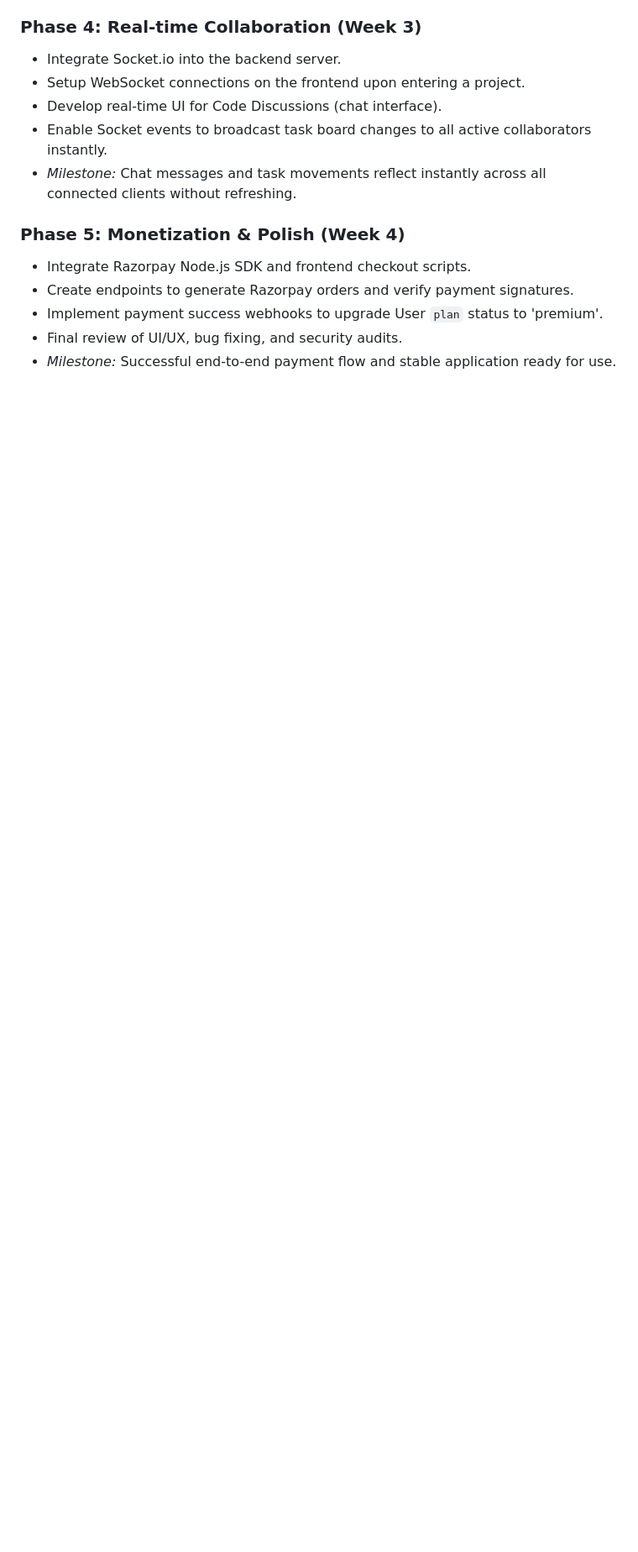
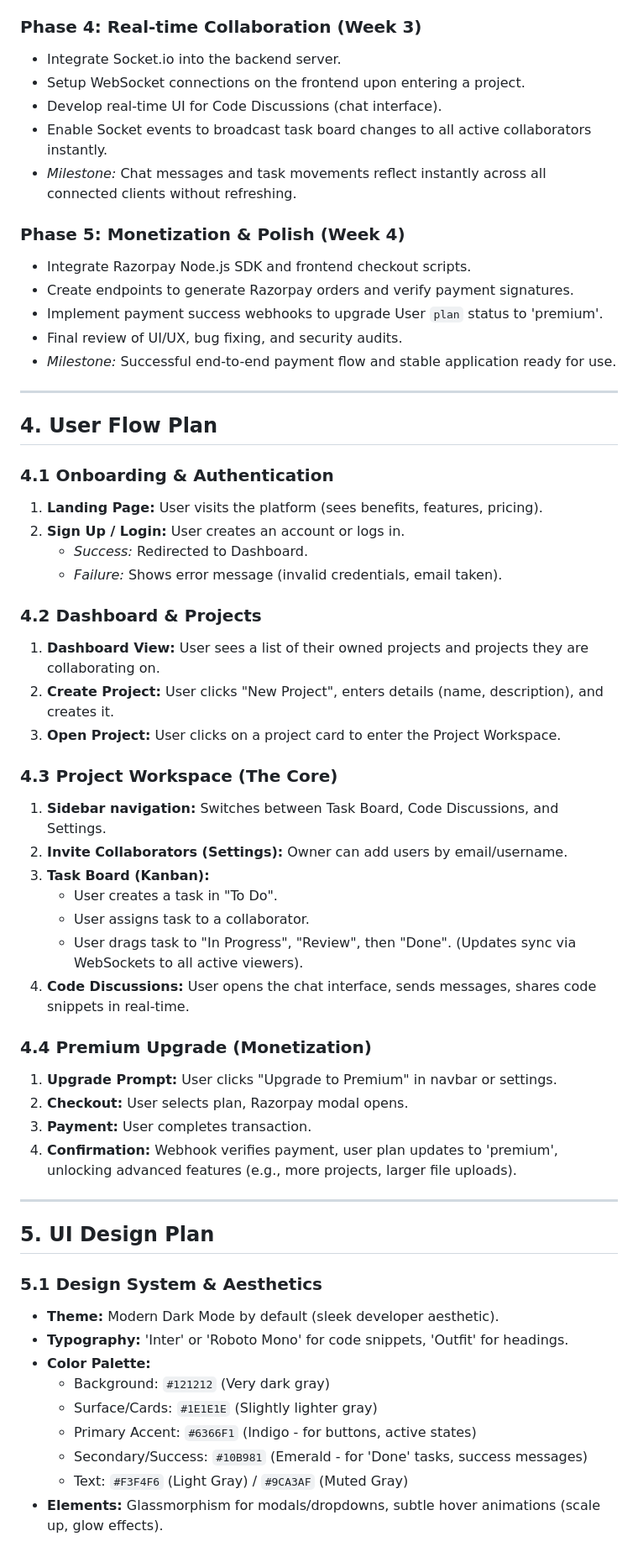
Before and after one commit to Ethax22/Day_5_Cohort, a Markdown page: plan.md, the part around one of its changes. Shown at 84% size. GitHub-like rendering; blank space fills up the shorter version.

Commit message:
updated the build plan

```diff
--- a/plan.md
+++ b/plan.md
@@ -103,3 +103,49 @@ The development will be executed in phases to ensure a structured build-up of fe
 *   Implement payment success webhooks to upgrade User `plan` status to 'premium'.
 *   Final review of UI/UX, bug fixing, and security audits.
 *   *Milestone:* Successful end-to-end payment flow and stable application ready for use.
+
+---
+
+## 4. User Flow Plan
+
+### 4.1 Onboarding & Authentication
+1.  **Landing Page:** User visits the platform (sees benefits, features, pricing).
+2.  **Sign Up / Login:** User creates an account or logs in.
+    *   *Success:* Redirected to Dashboard.
+    *   *Failure:* Shows error message (invalid credentials, email taken).
+
+### 4.2 Dashboard & Projects
+1.  **Dashboard View:** User sees a list of their owned projects and projects they are collaborating on.
+2.  **Create Project:** User clicks "New Project", enters details (name, description), and creates it.
+3.  **Open Project:** User clicks on a project card to enter the Project Workspace.
+
+### 4.3 Project Workspace (The Core)
+1.  **Sidebar navigation:** Switches between Task Board, Code Discussions, and Settings.
+2.  **Invite Collaborators (Settings):** Owner can add users by email/username.
+3.  **Task Board (Kanban):**
+    *   User creates a task in "To Do".
+    *   User assigns task to a collaborator.
+    *   User drags task to "In Progress", "Review", then "Done". (Updates sync via WebSockets to all active viewers).
+4.  **Code Discussions:** User opens the chat interface, sends messages, shares code snippets in real-time.
+
+### 4.4 Premium Upgrade (Monetization)
+1.  **Upgrade Prompt:** User clicks "Upgrade to Premium" in navbar or settings.
+2.  **Checkout:** User selects plan, Razorpay modal opens.
+3.  **Payment:** User completes transaction.
+4.  **Confirmation:** Webhook verifies payment, user plan updates to 'premium', unlocking advanced features (e.g., more projects, larger file uploads).
+
+---
+
+## 5. UI Design Plan
+
+### 5.1 Design System & Aesthetics
+*   **Theme:** Modern Dark Mode by default (sleek developer aesthetic).
+*   **Typography:** 'Inter' or 'Roboto Mono' for code snippets, 'Outfit' for headings.
+*   **Color Palette:**
+    *   Background: `#121212` (Very dark gray)
+    *   Surface/Cards: `#1E1E1E` (Slightly lighter gray)
+    *   Primary Accent: `#6366F1` (Indigo - for buttons, active states)
+    *   Secondary/Success: `#10B981` (Emerald - for 'Done' tasks, success messages)
+    *   Text: `#F3F4F6` (Light Gray) / `#9CA3AF` (Muted Gray)
+*   **Elements:** Glassmorphism for modals/dropdowns, subtle hover animations (scale up, glow effects).
+
```
Also changed, not shown: other parts of plan.md (+45 -0 lines).
